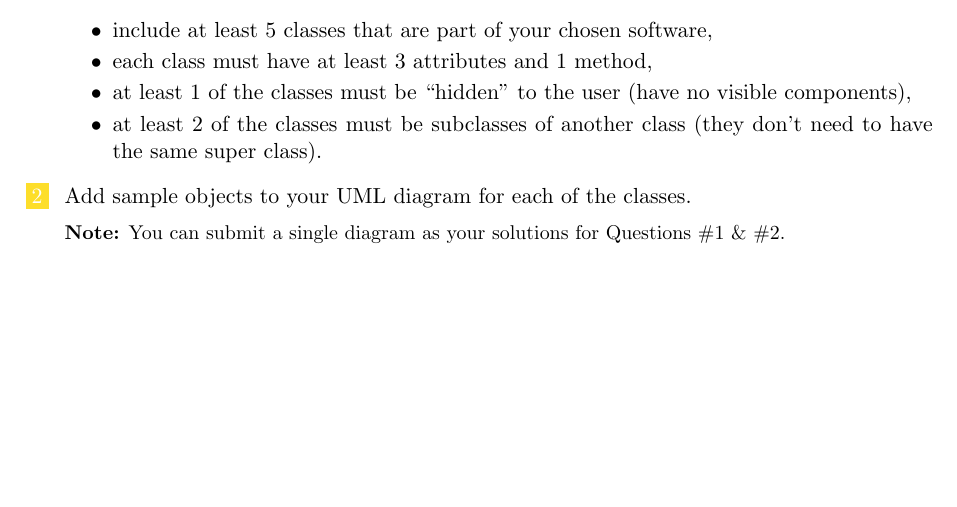
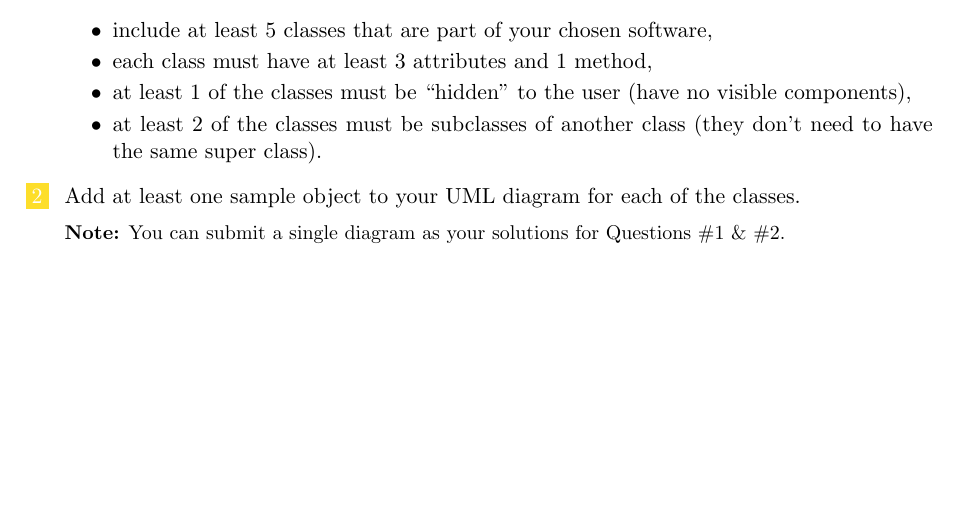
Before and after one commit to jmsteacher/apcsa, a LaTeX problem sheet (Units/04 - User-Defined Data Types/Assignments/APCSA_Assignment_Classes_in_Programs.tex): part of the page, cut so that both start at the same text. Compiled offline with pdfLaTeX.

Commit message:
Clarify directions on "Classes in Programs" assignment.

```diff
--- a/Units/04 - User-Defined Data Types/Assignments/APCSA_Assignment_Classes_in_Programs.tex
+++ b/Units/04 - User-Defined Data Types/Assignments/APCSA_Assignment_Classes_in_Programs.tex
@@ -45,7 +45,7 @@
             \item at least $1$ of the classes must be ``hidden" to the user (have no visible components),
             \item at least $2$ of the classes must be subclasses of another class (they don't need to have the same super class).
         \end{itemize}
-        \YellowQuestion{Add sample objects to your UML diagram for each of the classes.}
+        \YellowQuestion{Add at least one sample object to your UML diagram for each of the classes.}
 
         {\small\textbf{Note:} You can submit a single diagram as your solutions for Questions \#1 \& \#2.}
 	\end{questions}
```
